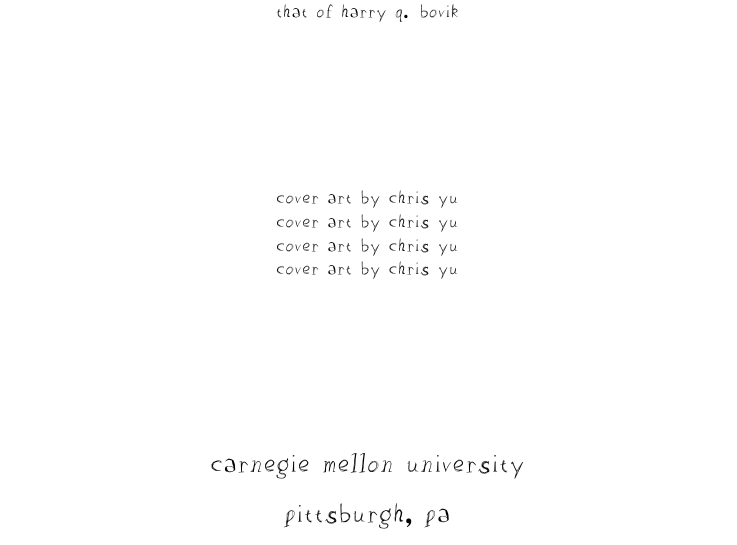
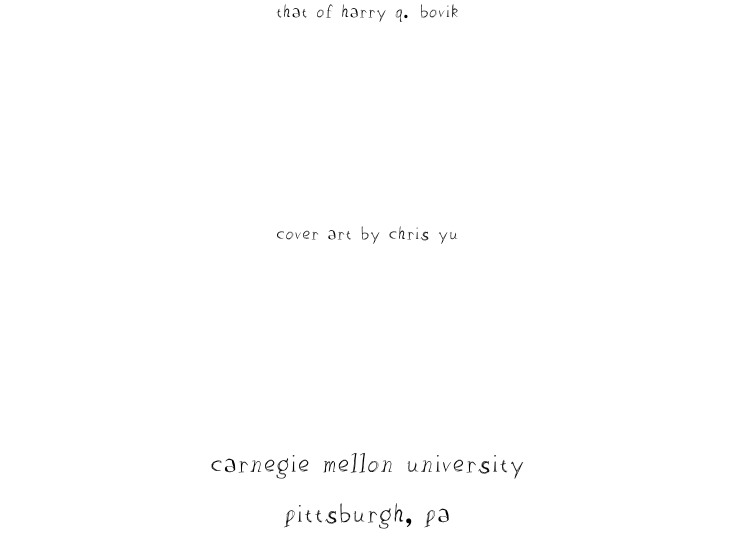
Before and after one commit to sigbovik/sigbovik, a LaTeX document (titlepage.tex): part of the page, cut so that both start at the same text. Compiled offline with XeLaTeX.

Commit message:
titlepage.tex: Reduce number of artist attributions

```diff
--- a/titlepage.tex
+++ b/titlepage.tex
@@ -38,10 +38,6 @@
 
 \vfill
 
-% TODO: Remove the "leap" entries!
-cover art by chris yu \\
-cover art by chris yu \\
-cover art by chris yu \\
 cover art by chris yu
 
 \vfill
```
